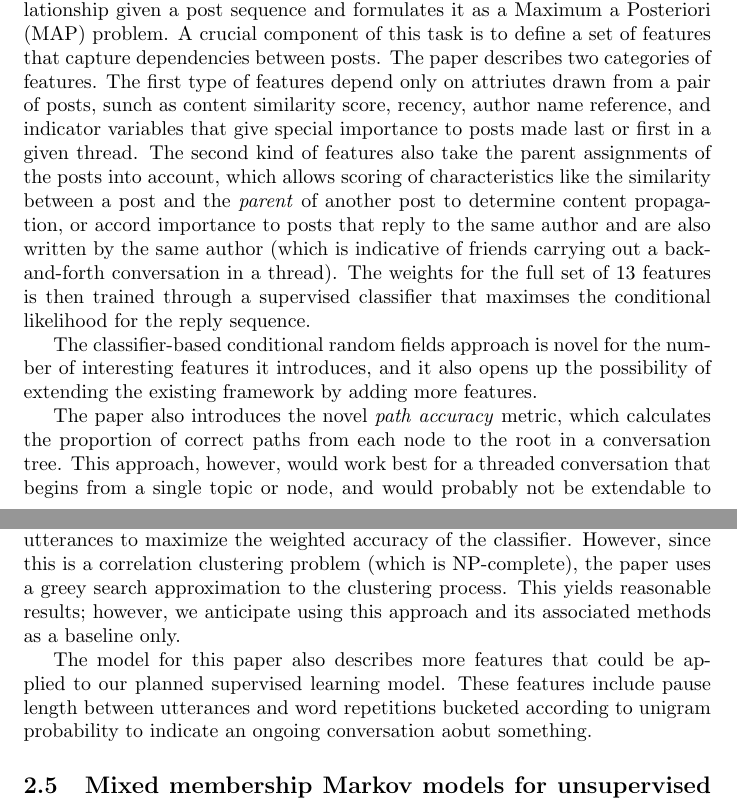
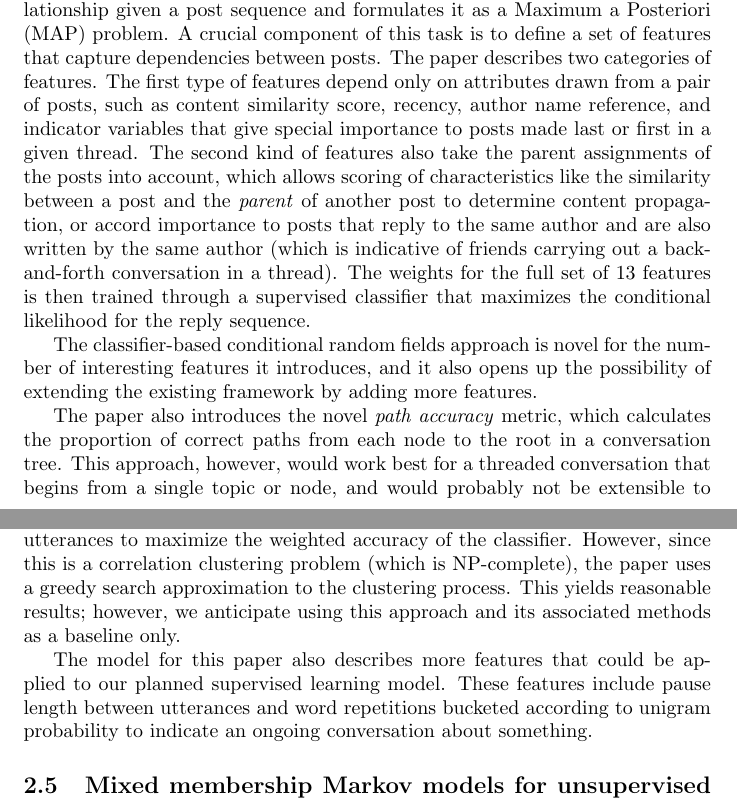
Before and after one commit to cosbynator/discussion-disentanglement-cs224u, a LaTeX document (reports/lit_review/lit_review.tex): two parts of pages 2 and 4 of 6, joined at a grey line, cut so that both start at the same text. Compiled offline with pdfLaTeX.

Commit message:
Fix formatting, some typos

```diff
--- a/reports/lit_review/lit_review.tex
+++ b/reports/lit_review/lit_review.tex
@@ -47,16 +47,41 @@ and ground truth graph edges between messages. The authors report the best
 results with thresholding and a time-based discount with a seemingly-poor result of 0.40
 F1-score. The baseline system achieves an F1-score of 0.28 on their
 dataset. It is unlikely that higher scores could be achieved without reaching
-beyond text similarity. That said, the work may provide a good baseline system for us to evaluate against.
-At the very least, we will consider a learning system instead of a rule-based system
-and utilizing features besides post similarity.
-If nothing else, we need to use a dramatically larger corpus.
+beyond text similarity. That said, the work may provide a good baseline system
+for us to evaluate against.  At the very least, we will consider a learning
+system instead of a rule-based system and utilizing features besides post
+similarity.  If nothing else, we need to use a dramatically larger corpus.
 
 \subsection{Learning online discussion structures by conditional random fields}
-The graph-based similarity detection method described previously by \cite{Wang2008a} utilizes both content similarity and temporal information to predict reply relationships. However, the threshold parameters of the model are manually tuned. \cite{Wang2011} describe an approach based on conditional random fields, which are able to utilize relevant features for predicting the sequence without having to model the distributions of those dependent features.
+The graph-based similarity detection method described previously by
+\cite{Wang2008a} utilizes both content similarity and temporal information to
+predict reply relationships. However, the threshold parameters of the model are
+manually tuned. \cite{Wang2011} describe an approach based on conditional random
+fields, which are able to utilize relevant features for predicting the sequence
+without having to model the distributions of those dependent features.
 
-The \cite{Wang2011} paper defines a conditional distribution over the reply relationship given a post sequence and formulates it as a Maximum a Posteriori (MAP) problem. A crucial component of this task is to define a set of features that capture dependencies between posts. The paper describes two categories of features. The first type of features depend only on attriutes drawn from a pair of posts, sunch as content similarity score, recency, author name reference, and indicator variables that give special importance to posts made last or first in a given thread. The second kind of features also take the parent assignments of the posts into account, which allows scoring of characteristics like the similarity between a post and the \emph{parent} of another post to determine content propagation, or accord importance to posts that reply to the same author and are also written by the same author (which is indicative of friends carrying out a back-and-forth conversation in a thread). The weights for the full set of 13 features is then trained through a supervised classifier that maximses the conditional likelihood for the reply sequence.
+The \cite{Wang2011} paper defines a conditional distribution over the reply
+relationship given a post sequence and formulates it as a Maximum a Posteriori
+(MAP) problem. A crucial component of this task is to define a set of features
+that capture dependencies between posts. The paper describes two categories of
+features. The first type of features depend only on attributes drawn from a pair
+of posts, such as content similarity score, recency, author name reference, and
+indicator variables that give special importance to posts made last or first in
+a given thread. The second kind of features also take the parent assignments of
+the posts into account, which allows scoring of characteristics like the
+similarity between a post and the \emph{parent} of another post to determine
+content propagation, or accord importance to posts that reply to the same author
+and are also written by the same author (which is indicative of friends carrying
+out a back-and-forth conversation in a thread). The weights for the full set of
+13 features is then trained through a supervised classifier that maximizes the
+conditional likelihood for the reply sequence.
 
-The classifier-based conditional random fields approach is novel for the number of interesting features it introduces, and it also opens up the possibility of extending the existing framework by adding more features.
+The classifier-based conditional random fields approach is novel for the number
+of interesting features it introduces, and it also opens up the possibility of
+extending the existing framework by adding more features.
 
-The paper also introduces the novel \emph{path accuracy} metric, which calculates the proportion of correct paths from each node to the root in a conversation tree. This approach, however, would work best for a threaded conversation that begins from a single topic or node, and would probably not be extendable to a flatter IRC-style conversation where multiple root topics might be ongoing in parallel, which is another type of threaded conversation we would like to analyze. Still, we imagine it possible to usefully average the path accuracy for paths to multiple such nodes.
+The paper also introduces the novel \emph{path accuracy} metric, which
+calculates the proportion of correct paths from each node to the root in a
+conversation tree. This approach, however, would work best for a threaded
+conversation that begins from a single topic or node, and would probably not be
+extensible to a flatter IRC-style conversation where multiple root topics might
@@ -98,20 +128,56 @@ They also contrast their results with implementations from two other papers we l
 respectively.
 
 \subsection{You talking to me? A Corpus and Algorithm for Conversation Disentanglement}
-\cite{Elsner2008a} deals with disentangling flat conversations (such as those in IRC rooms), as opposed to threaded conversations in discussion forums. This paper treats disentanglement as a clustering problem between utterances rather than speakers as is done by many approaches. The speaker-based clustering is problematic when conversation topics change, as the disentanglement fails in that case.
+\cite{Elsner2008a} deals with disentangling flat conversations (such as those in
+IRC rooms),  as opposed to threaded conversations in discussion forums. This
+paper treats disentanglement as a clustering problem between utterances rather
+than speakers as is done by many approaches. The speaker-based clustering is
+problematic when conversation topics change, as the disentanglement fails in
+that case.
 
-The data for this problem is the manually labeled \#\#Linux corpus from the IRC chat room. The annotation for each sentence places it in a certain conversation. The corpus also contains information about schisms (change of topic) or minor digressions. It is worth investigating whether this manual annotation scheme can be applied to a different corpus, which is less topical and where the demarcations between conversations may not be so clear. We anticipate the choice of a more topical corpus would yield better classification accuracy.
+The data for this problem is the manually labeled \#\#Linux corpus from the IRC
+chat room. The annotation for each sentence places it in a certain conversation.
+The corpus also contains information about schisms (change of topic) or minor
+digressions. It is worth investigating whether this manual annotation scheme can
+be applied to a different corpus, which is less topical and where the
+demarcations between conversations may not be so clear. We anticipate the choice
+of a more topical corpus would yield better classification accuracy.
 
-The model first uses a MaxEnt classifier to decide whether a given pair of utterances belongs to thesame conversation. In general, the more likely case is for them to be of different conversations. It then attempts to cluster the utterances to maximize the weighted accuracy of the classifier. However, since this is a correlation clustering problem (which is NP-complete), the paper uses a greey search approximation to the clustering process. This yields reasonable results; however, we anticipate using this approach and its associated methods as a baseline only.
+The model first uses a MaxEnt classifier to decide whether a given pair of
+utterances belongs to thesame conversation. In general, the more likely case is
+for them to be of different conversations. It then attempts to cluster the
+utterances to maximize the weighted accuracy of the classifier. However, since
+this is a correlation clustering problem (which is NP-complete), the paper uses
+a greedy search approximation to the clustering process. This yields reasonable
+results; however, we anticipate using this approach and its associated methods
+as a baseline only.
 
-The model for this paper also describes more features that could be applied to our planned supervised learning model. These features include pause length between utterances and word repetitions bucketed according to unigram probability to indicate an ongoing conversation aobut something.
+The model for this paper also describes more features that could be applied to
+our planned supervised learning model. These features include pause length
+between utterances and word repetitions bucketed according to unigram
+probability to indicate an ongoing conversation about something.
 
-\subsection{Mixed membership Markov models for unsupervised conversation modeling}
-Due to the lack of conversational and structural annotations for most chat corpora derived from the web, there is an interest in performing disentanglement tasks in an unsupervised manner. One paper that attempts to do this is \cite{Paul2012}, where they build an unsupervised Hidden Markov Model that maps speech "acts" to hidden states. The idea is that the words of a message in a conversation are generated according to language models associated with a state or speech act.
+\subsection{Mixed membership Markov models for unsupervised conversation
+modeling} Due to the lack of conversational and structural annotations for most
+chat corpora derived from the web, there is an interest in performing
+disentanglement tasks in an unsupervised manner. One paper that attempts to do
+this is \cite{Paul2012}, where they build an unsupervised Hidden Markov Model
+that maps speech "acts" to hidden states. The idea is that the words of a
+message in a conversation are generated according to language models associated
+with a state or speech act.
 
-While the use of Hidden Markov Models is not new, the model presented in this paper allows a message to be in a \emph{mixture} of states rather than exactly one class, as in most HMMs. In this sense it is similar to topic models such as LDA that assume a distribution over multiple classes (topics).
+While the use of Hidden Markov Models is not new, the model presented in this
+paper allows a message to be in a \emph{mixture} of states rather than exactly
+one class, as in most HMMs. In this sense it is similar to topic models such as
+LDA that assume a distribution over multiple classes (topics).
 
-The most exciting contribution of this paper is the discovery of hidden states that actually correspond to speech acts, for example, a collection of question-related pronouns and words corresponding to a speech act beginning a forum post about a technical question. The revelation of the hidden structure of a conversation motivates further investigation into clustering messages by the speech acts they convey, as investigated in the next paper on Twitter unsupervised modeling.
+The most exciting contribution of this paper is the discovery of hidden states
+that actually correspond to speech acts, for example, a collection of
+question-related pronouns and words corresponding to a speech act beginning a
+forum post about a technical question. The revelation of the hidden structure of
+a conversation motivates further investigation into clustering messages by the
+speech acts they convey, as investigated in the next paper on Twitter
+unsupervised modeling.
 
 \subsection{Unsupervised modeling of Twitter conversations}
 \cite{Ritter2010a} considers conversation from the perspective of
```
Also changed, not shown: reports/lit_review/lit_review.tex (19 more changed lines).
